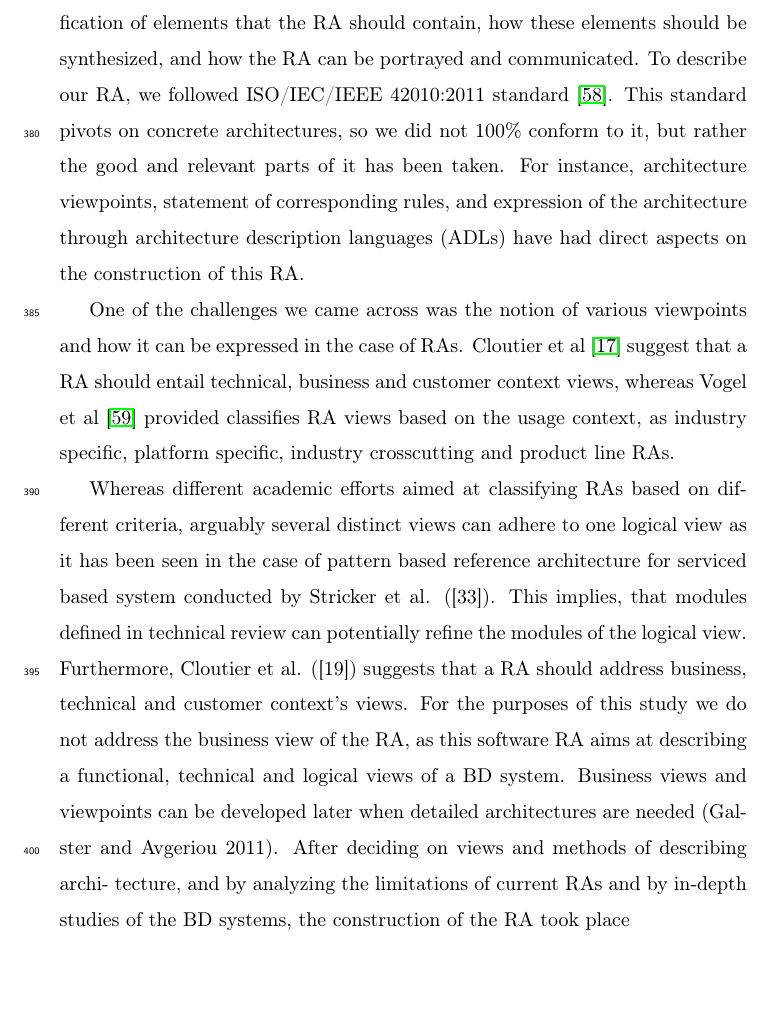
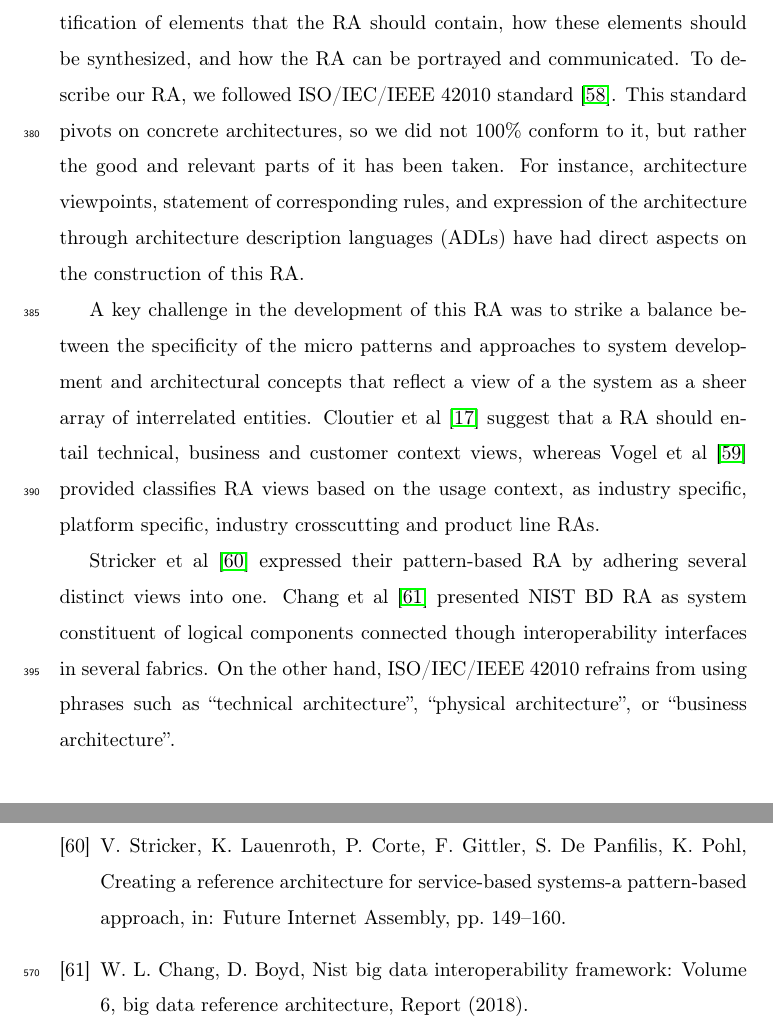
Before and after one commit to Polyhistor/Cybermycelium-Distributed-domain-driven-architecture-for-big-data-systems, a LaTeX paper (Domain-driven-distributed-RA-for-BD.tex): part of page 15 of 22 before the commit and two parts of pages 15 and 22 of 22 after it, the two joined at a grey line, cut so that both start at the same text, the shorter picture padded with empty space. Compiled offline with pdfLaTeX.

Commit message:
added more content for the views

```diff
--- a/Domain-driven-distributed-RA-for-BD.tex
+++ b/Domain-driven-distributed-RA-for-BD.tex
@@ -281,29 +281,15 @@ By this stage, the research objective is set, studies are pooled, assessed and r
 
 \subsection{Construction of the RA}
 
-Based on the themes, theories, and patterns realized in the previous steps, the process of RA construction took place. Integral to this step was the identification of elements that the RA should contain, how these elements should be synthesized, and how the RA can be portrayed and communicated. To describe our RA, we followed ISO/IEC/IEEE 42010:2011 standard \cite{ISO42010}. This standard pivots on concrete architectures, so we did not 100\% conform to it, but rather the good and relevant parts of it has been taken. For instance, architecture viewpoints, statement of corresponding rules, and expression of the architecture through architecture description languages (ADLs) have had direct aspects on the construction of this RA.
+Based on the themes, theories, and patterns realized in the previous steps, the process of RA construction took place. Integral to this step was the identification of elements that the RA should contain, how these elements should be synthesized, and how the RA can be portrayed and communicated. To describe our RA, we followed ISO/IEC/IEEE 42010 standard \cite{ISO42010}. This standard pivots on concrete architectures, so we did not 100\% conform to it, but rather the good and relevant parts of it has been taken. For instance, architecture viewpoints, statement of corresponding rules, and expression of the architecture through architecture description languages (ADLs) have had direct aspects on the construction of this RA.
 
-One of the challenges we came across was the notion of various viewpoints and how it can be expressed in the case of RAs. Cloutier et al \cite{Cloutier} suggest that a RA should entail technical, business and customer context views, whereas Vogel et al \cite{vogel2009software} provided classifies RA views based on the usage context, as industry specific, platform specific, industry crosscutting and product line RAs.
+A key challenge in the development of this RA was to strike a balance between the specificity of the micro patterns and approaches to system development and architectural concepts that reflect a view of a the system as a sheer array of interrelated entities. Cloutier et al \cite{Cloutier} suggest that a RA should entail technical, business and customer context views, whereas Vogel et al \cite{vogel2009software} provided classifies RA views based on the usage context, as industry specific, platform specific, industry crosscutting and product line RAs.
+
+Stricker et al \cite{Stricker} expressed their pattern-based RA by adhering several distinct views into one. Chang et al \cite{Chang} presented NIST BD RA as system constituent of logical components connected though interoperability interfaces in several fabrics. On the other hand, ISO/IEC/IEEE 42010 refrains from using phrases such as “technical architecture”, “physical architecture”, or “business architecture”.
 
 
-Whereas different academic efforts aimed at classifying RAs
-based on different criteria, arguably several distinct views can
-adhere to one logical view as it has been seen in the case of
-pattern based reference architecture for serviced based system
-conducted by Stricker et al. ([33]). This implies, that modules
-defined in technical review can potentially refine the modules
-of the logical view. Furthermore, Cloutier et al. ([19]) suggests
-that a RA should address business, technical and customer
-context’s views.
-For the purposes of this study we do not address the business
-view of the RA, as this software RA aims at describing
-a functional, technical and logical views of a BD system.
-Business views and viewpoints can be developed later when
-detailed architectures are needed (Galster and Avgeriou 2011).
-After deciding on views and methods of describing archi-
-tecture, and by analyzing the limitations of current RAs and
-by in-depth studies of the BD systems, the construction of the
-RA took place
+
+
 
 \section*{References}
 
```
Also changed, not shown: Domain-driven-distributed-RA-for-BD.bbl, Domain-driven-distributed-RA-for-BD.pdf, 5 other files.
